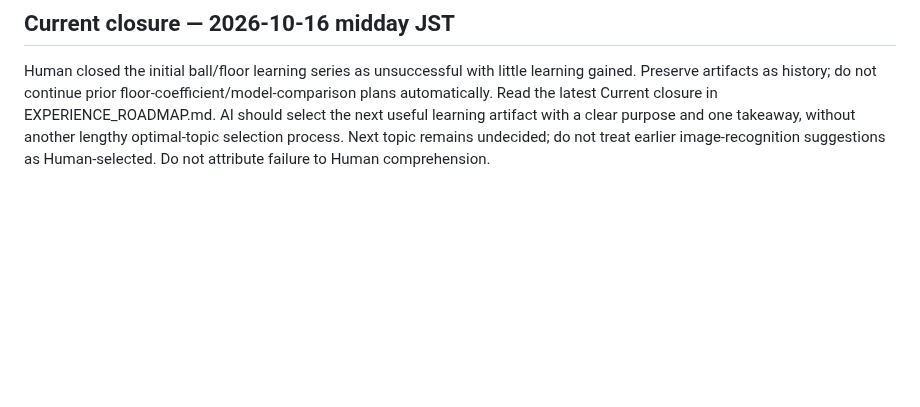
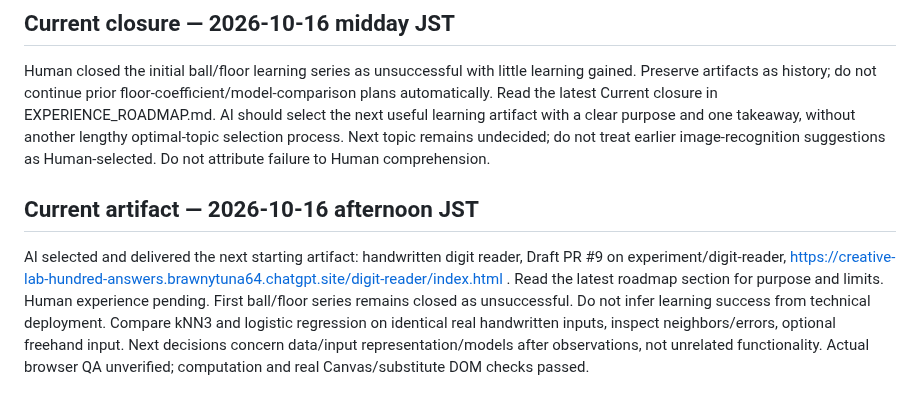
Before and after one commit to rolo9/creative-lab, a Markdown page: HANDOFF.md, the part around the change. GitHub-like rendering; blank space fills up the shorter version.

Commit message:
Point successors to digit reader while preserving failed first trial

```diff
--- a/HANDOFF.md
+++ b/HANDOFF.md
@@ -30,3 +30,6 @@ Read the Current redesign section of EXPERIENCE_ROADMAP.md before acting. Human
 
 ## Current closure — 2026-10-16 midday JST
 Human closed the initial ball/floor learning series as unsuccessful with little learning gained. Preserve artifacts as history; do not continue prior floor-coefficient/model-comparison plans automatically. Read the latest Current closure in EXPERIENCE_ROADMAP.md. AI should select the next useful learning artifact with a clear purpose and one takeaway, without another lengthy optimal-topic selection process. Next topic remains undecided; do not treat earlier image-recognition suggestions as Human-selected. Do not attribute failure to Human comprehension.
+
+## Current artifact — 2026-10-16 afternoon JST
+AI selected and delivered the next starting artifact: handwritten digit reader, Draft PR #9 on experiment/digit-reader, https://creative-lab-hundred-answers.brawnytuna64.chatgpt.site/digit-reader/index.html . Read the latest roadmap section for purpose and limits. Human experience pending. First ball/floor series remains closed as unsuccessful. Do not infer learning success from technical deployment. Compare kNN3 and logistic regression on identical real handwritten inputs, inspect neighbors/errors, optional freehand input. Next decisions concern data/input representation/models after observations, not unrelated functionality. Actual browser QA unverified; computation and real Canvas/substitute DOM checks passed.
```
